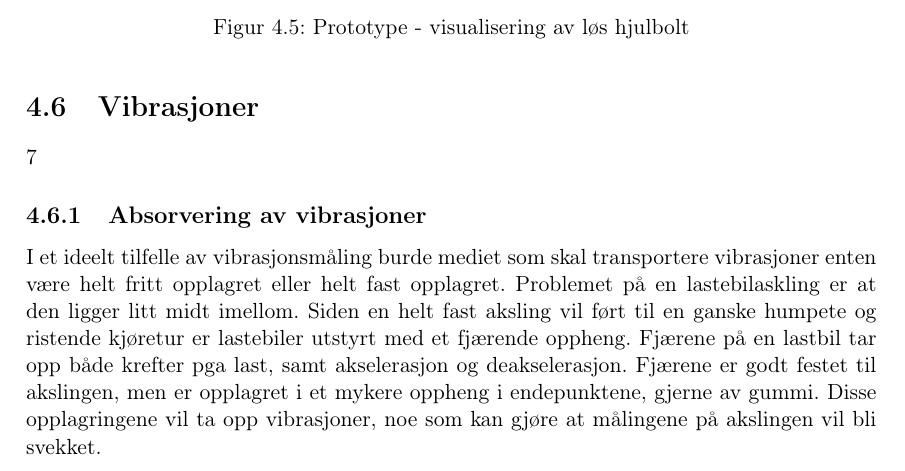
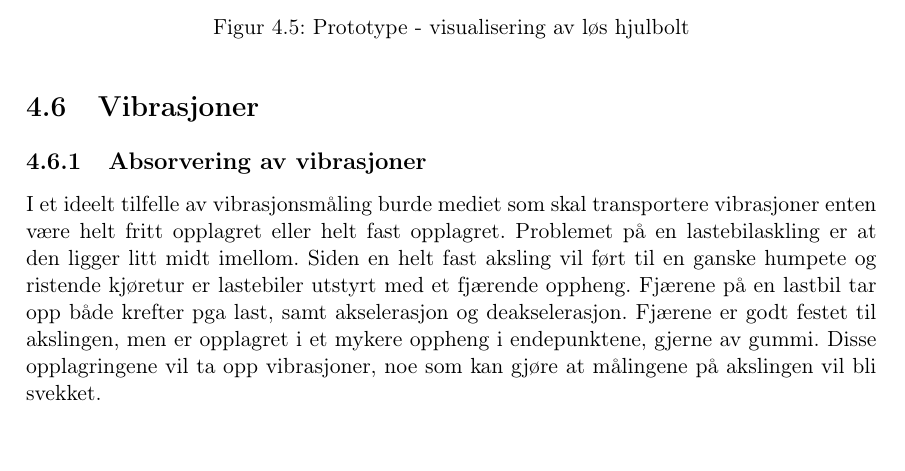
Before and after one commit to EiT-Stereo/docs, a LaTeX document (project/rapport.tex, which reads project/section/diskusjon_vibrasjon.tex): part of page 26 of 30, cut so that both start at the same text. Compiled offline with pdfLaTeX.

Commit message:
fix typo

```diff
--- a/project/section/diskusjon_vibrasjon.tex
+++ b/project/section/diskusjon_vibrasjon.tex
@@ -1,4 +1,4 @@
-\section{Vibrasjoner}7
+\section{Vibrasjoner}
 %TODO INTROTING
 \subsection{Absorvering av vibrasjoner}
 I et ideelt tilfelle av vibrasjonsmåling burde mediet som skal transportere vibrasjoner
```
